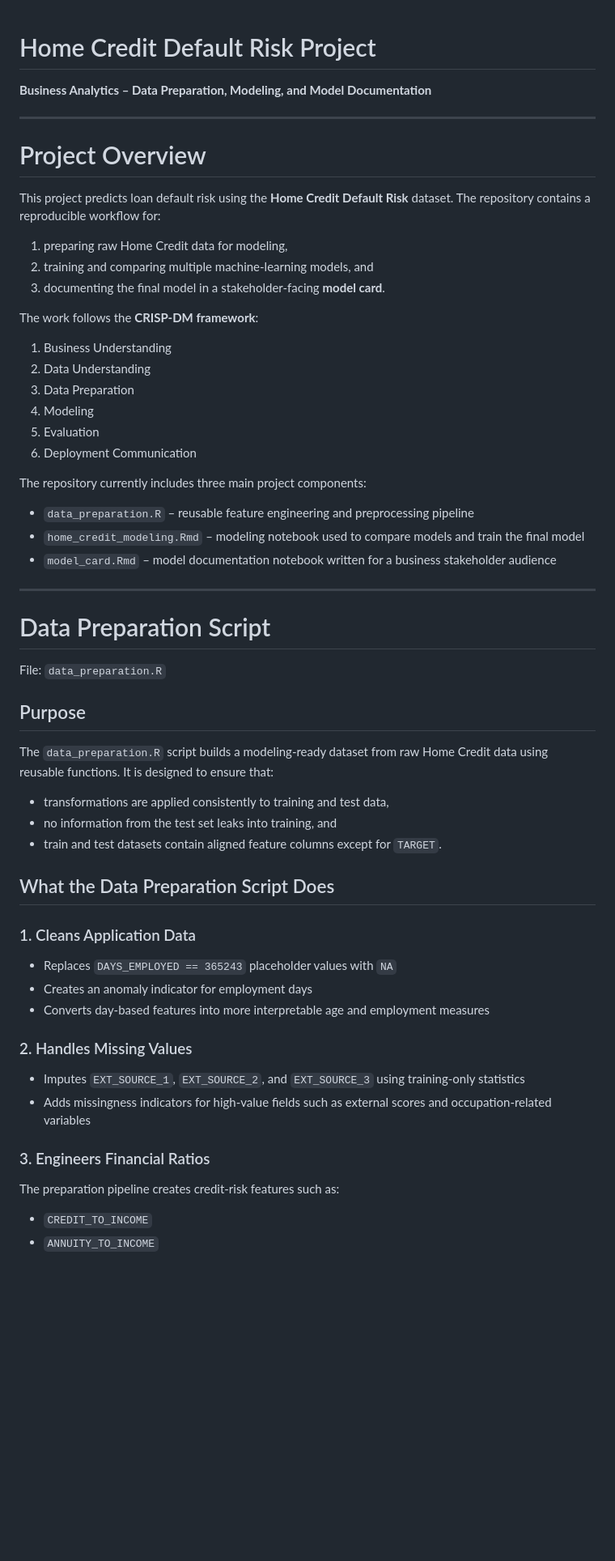
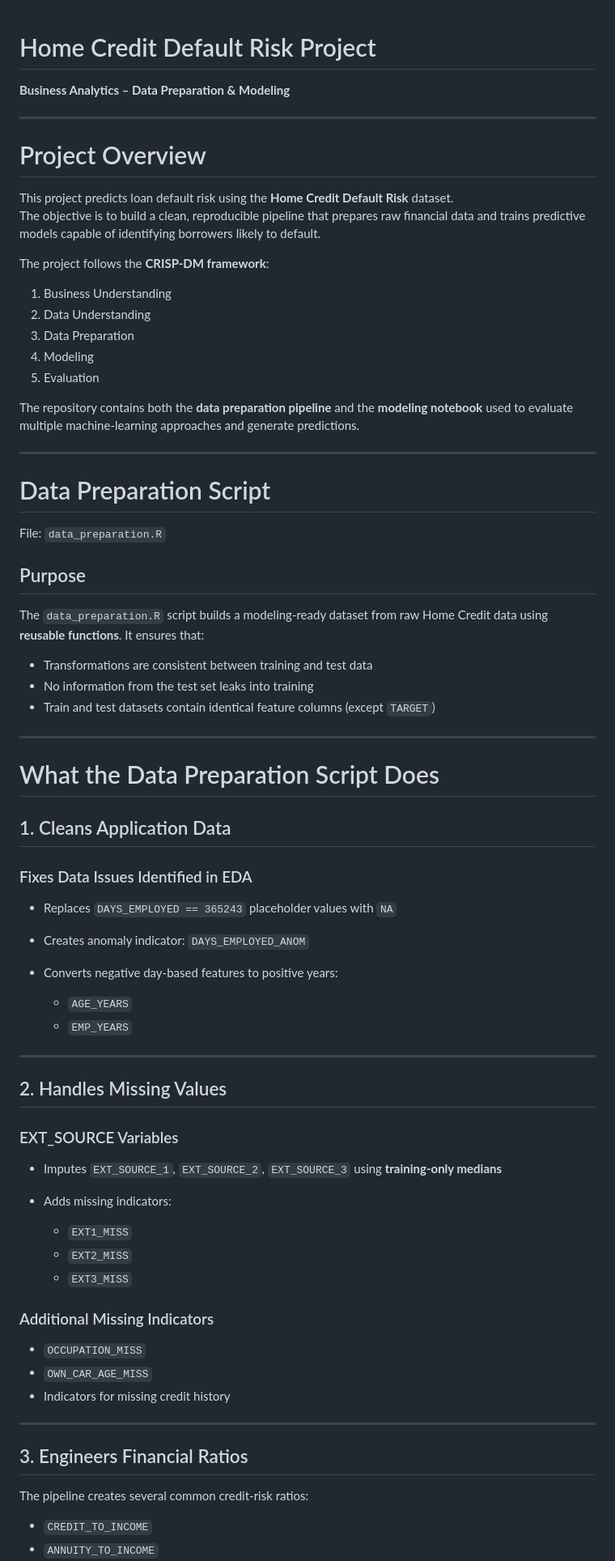
Before and after one commit to u0519463/Home_Credit_repo, a Markdown page: README.md, the part around one of its changes. Shown at 81% size. GitHub-like rendering; blank space fills up the shorter version.

```diff
--- a/README.md
+++ b/README.md
@@ -1,32 +1,24 @@
+
 # Home Credit Default Risk Project
 
-**Business Analytics – Data Preparation, Modeling, and Model Documentation**
+**Business Analytics – Data Preparation & Modeling**
 
 ---
 
 # Project Overview
 
 This project predicts loan default risk using the **Home Credit Default Risk** dataset.
-The repository contains a reproducible workflow for:
+The objective is to build a clean, reproducible pipeline that prepares raw financial data and trains predictive models capable of identifying borrowers likely to default.
 
-1. preparing raw Home Credit data for modeling,
-2. training and comparing multiple machine-learning models, and
-3. documenting the final model in a stakeholder-facing **model card**.
-
-The work follows the **CRISP-DM framework**:
+The project follows the **CRISP‑DM framework**:
 
 1. Business Understanding
 2. Data Understanding
 3. Data Preparation
 4. Modeling
 5. Evaluation
-6. Deployment Communication
 
-The repository currently includes three main project components:
-
-- `data_preparation.R` – reusable feature engineering and preprocessing pipeline
-- `home_credit_modeling.Rmd` – modeling notebook used to compare models and train the final model
-- `model_card.Rmd` – model documentation notebook written for a business stakeholder audience
+The repository contains both the **data preparation pipeline** and the **modeling notebook** used to evaluate multiple machine‑learning approaches and generate predictions.
 
 ---
 
@@ -36,28 +28,51 @@ File: `data_preparation.R`
 
 ## Purpose
 
-The `data_preparation.R` script builds a modeling-ready dataset from raw Home Credit data using reusable functions. It is designed to ensure that:
+The `data_preparation.R` script builds a modeling‑ready dataset from raw Home Credit data using **reusable functions**. It ensures that:
 
-- transformations are applied consistently to training and test data,
-- no information from the test set leaks into training, and
-- train and test datasets contain aligned feature columns except for `TARGET`.
+- Transformations are consistent between training and test data
+- No information from the test set leaks into training
+- Train and test datasets contain identical feature columns (except `TARGET`)
 
-## What the Data Preparation Script Does
+---
 
-### 1. Cleans Application Data
+# What the Data Preparation Script Does
+
+## 1. Cleans Application Data
+
+### Fixes Data Issues Identified in EDA
 
 - Replaces `DAYS_EMPLOYED == 365243` placeholder values with `NA`
-- Creates an anomaly indicator for employment days
-- Converts day-based features into more interpretable age and employment measures
+- Creates anomaly indicator: `DAYS_EMPLOYED_ANOM`
+- Converts negative day-based features to positive years:
 
-### 2. Handles Missing Values
+  - `AGE_YEARS`
+  - `EMP_YEARS`
 
-- Imputes `EXT_SOURCE_1`, `EXT_SOURCE_2`, and `EXT_SOURCE_3` using training-only statistics
-- Adds missingness indicators for high-value fields such as external scores and occupation-related variables
+---
 
-### 3. Engineers Financial Ratios
+## 2. Handles Missing Values
 
-The preparation pipeline creates credit-risk features such as:
+### EXT_SOURCE Variables
+
+- Imputes `EXT_SOURCE_1`, `EXT_SOURCE_2`, `EXT_SOURCE_3` using **training-only medians**
+- Adds missing indicators:
+
+  - `EXT1_MISS`
+  - `EXT2_MISS`
+  - `EXT3_MISS`
+
+### Additional Missing Indicators
+
+- `OCCUPATION_MISS`
+- `OWN_CAR_AGE_MISS`
+- Indicators for missing credit history
+
+---
+
+## 3. Engineers Financial Ratios
+
+The pipeline creates several common credit‑risk ratios:
 
 - `CREDIT_TO_INCOME`
 - `ANNUITY_TO_INCOME`
```
Also changed, not shown: other parts of README.md (+125 -92 lines).
